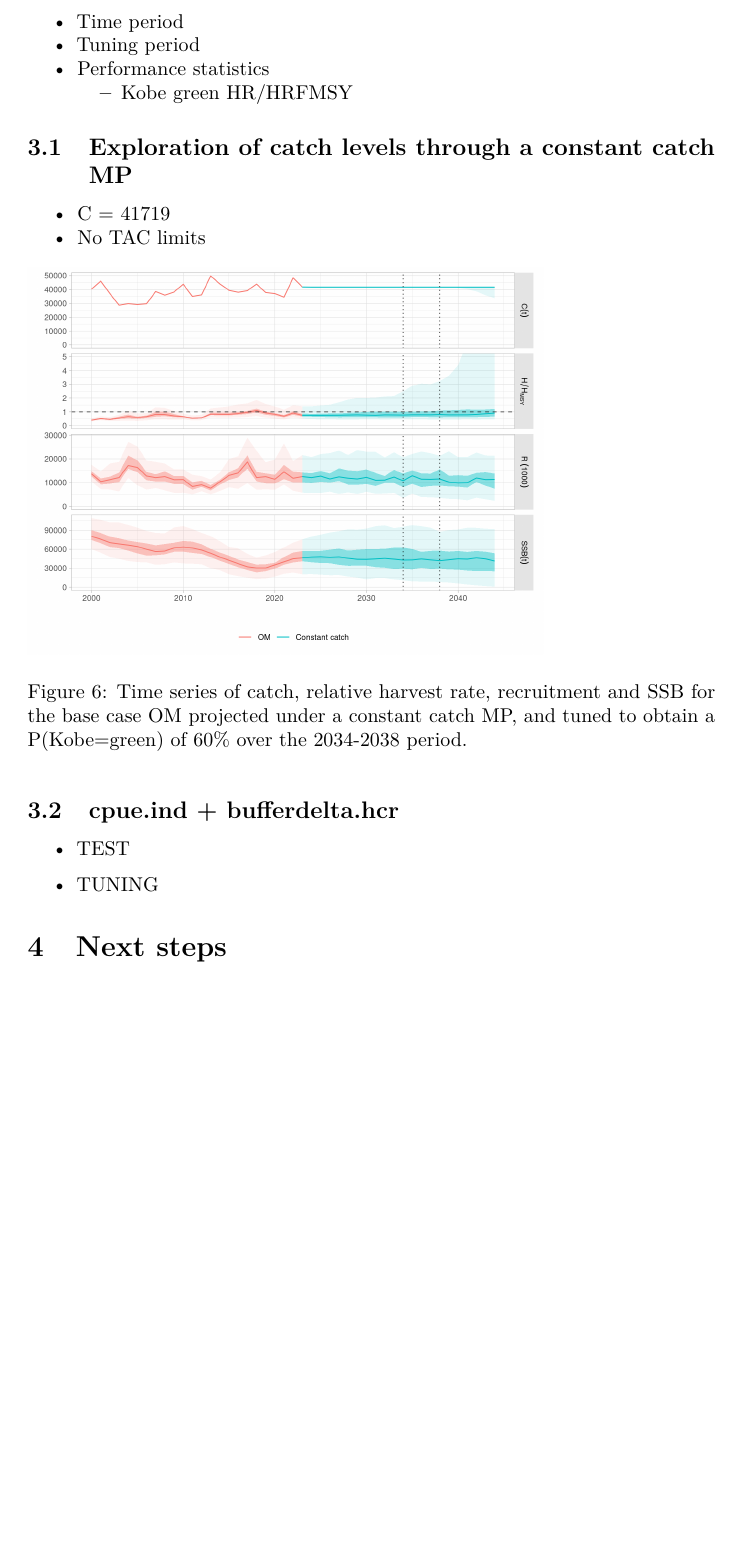
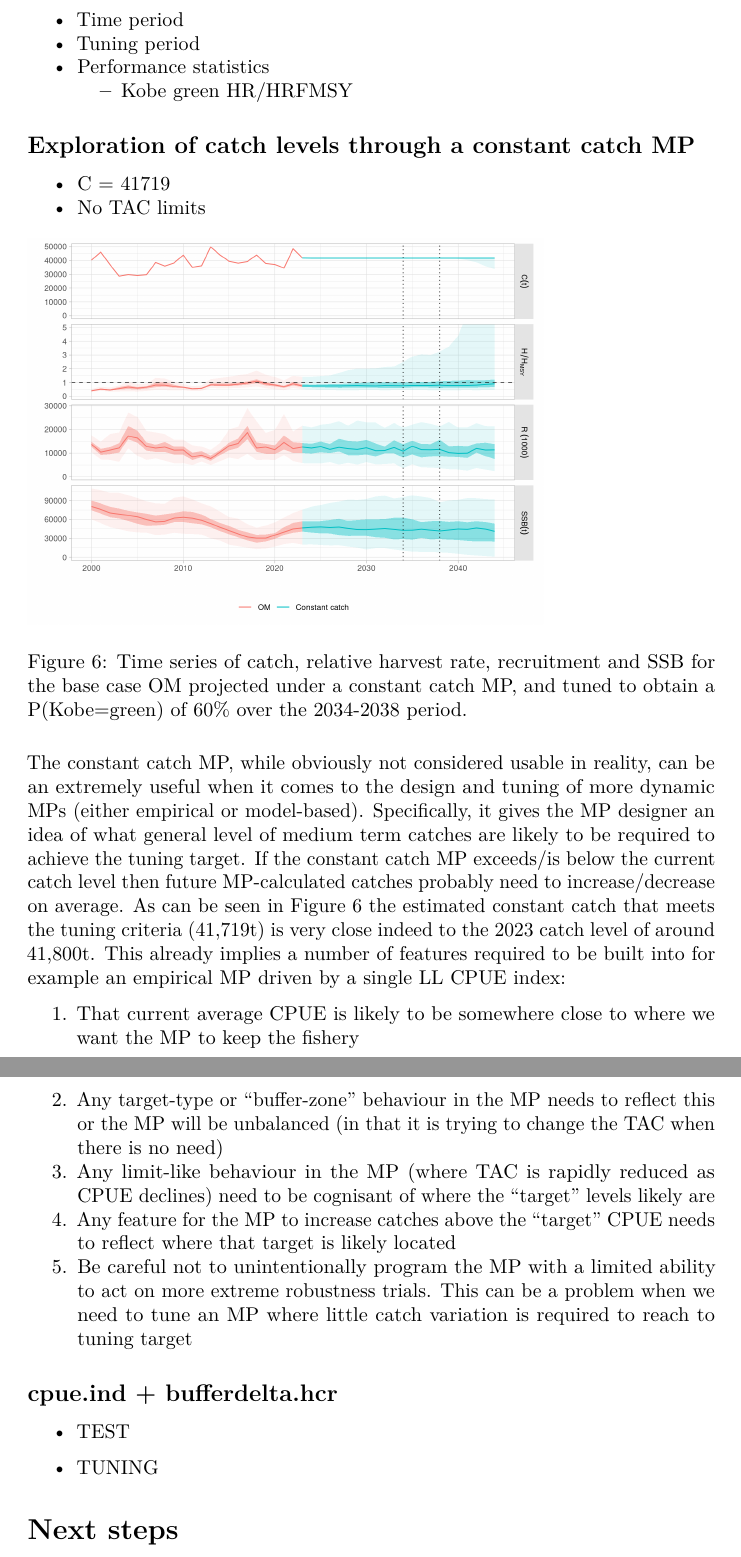
Before and after one commit to iagomosqueira/albMSE, an R Markdown document (report_wpm_2025.Rmd): part of page 5 of 6 before the commit and two parts of pages 5 and 6 of 6 after it, the two joined at a grey line, cut so that both start at the same text, the shorter picture padded with empty space. The pictures show the output file report/report_wpm_2025.pdf that the author committed with the source.

Commit message:
adding in some text for report

````diff
--- a/report_wpm_2025.Rmd
+++ b/report_wpm_2025.Rmd
@@ -74,6 +74,15 @@ knitr::include_graphics("report/data_om_fwd.png")
 knitr::include_graphics("report/model_ccatch.png")
 ```
 
+The constant catch MP, while obviously not considered usable in reality, can be an extremely useful tool when it comes to the design and tuning of more dynamic MPs (either empirical or model-based). Specifically, it gives the MP designer an idea of what general level of medium term catches are likely to be required to achieve the tuning target. If the constant catch MP exceeds/is below the current catch level then future MP-calculated catches probably need to increase/decrease on average. As can be seen in Figure 6 the estimated constant catch that meets the tuning criteria (41,719t) is very close indeed to the 2023 catch level of around 41,800t. This already implies a number of features required to be built into for example an empirical MP driven by a single LL CPUE index:
+
+  1. That current average CPUE is likely to be somewhere close to where we want the MP to keep the fishery
+  2. Any target-type or "buffer-zone" behaviour in the MP needs to reflect this or the MP will be unbalanced, in that it is trying to change the TAC when there is no need. If not the MP will almost certainly struggle to tune to the relevant objectives
+  3. Any limit-like behaviour in the MP (where the TAC is rapidly reduced as CPUE declines) need to be cognisant of where the "target" levels likely are
+  4. Any feature for the MP to increase catches above the "target" CPUE needs to reflect where that target is likely located
+  5. Be careful not to unintentionally program the MP with a limited ability to act on more extreme robustness trials. This can be a problem when we need to tune an MP where little catch variation is required to reach to tuning target
+
+
 ## cpue.ind + bufferdelta.hcr
 
 - TEST
````
Also changed, not shown: report/report_wpm_2025.pdf, report_wpm_2025.Rmd (2 more changed lines).
